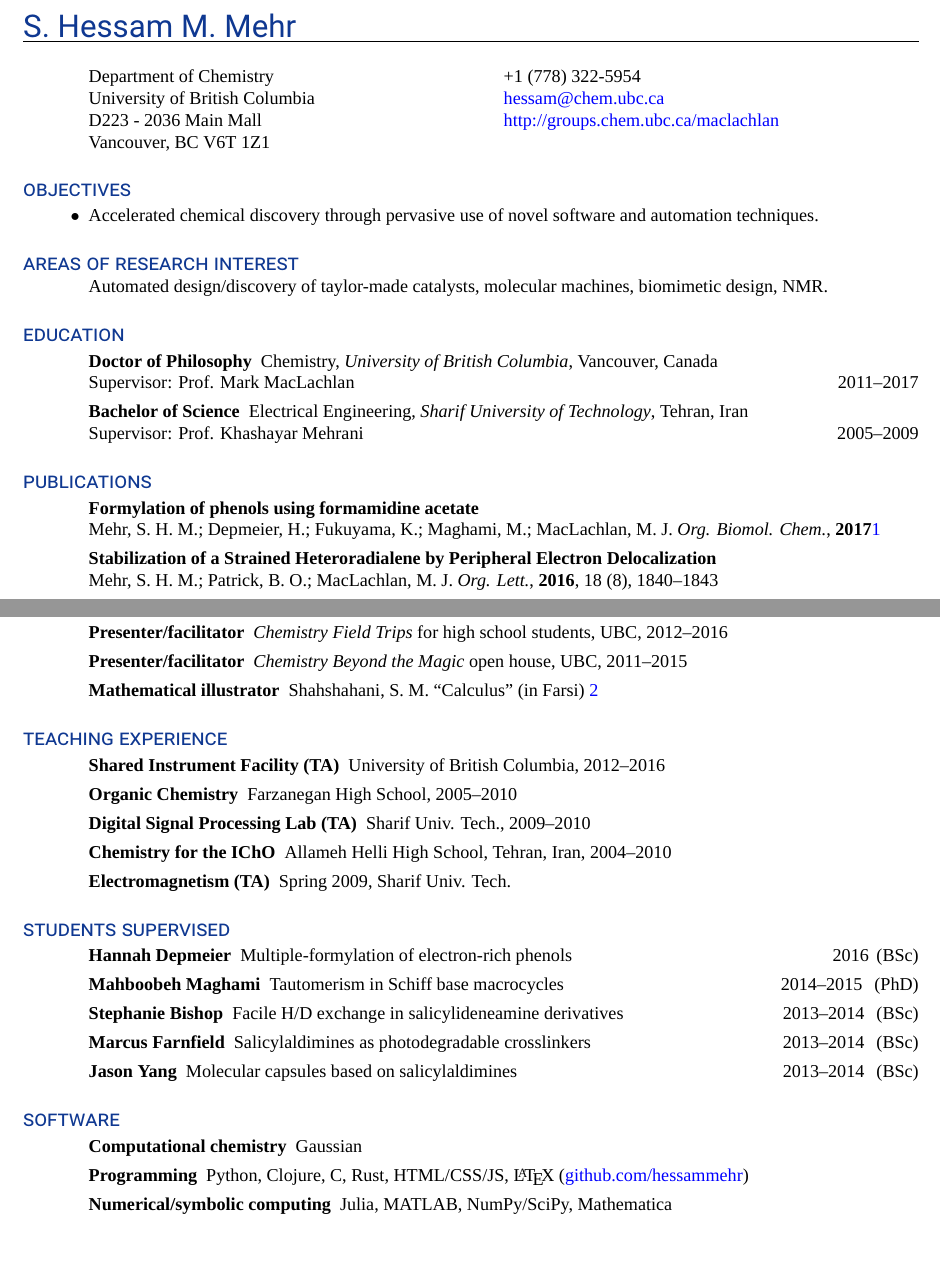
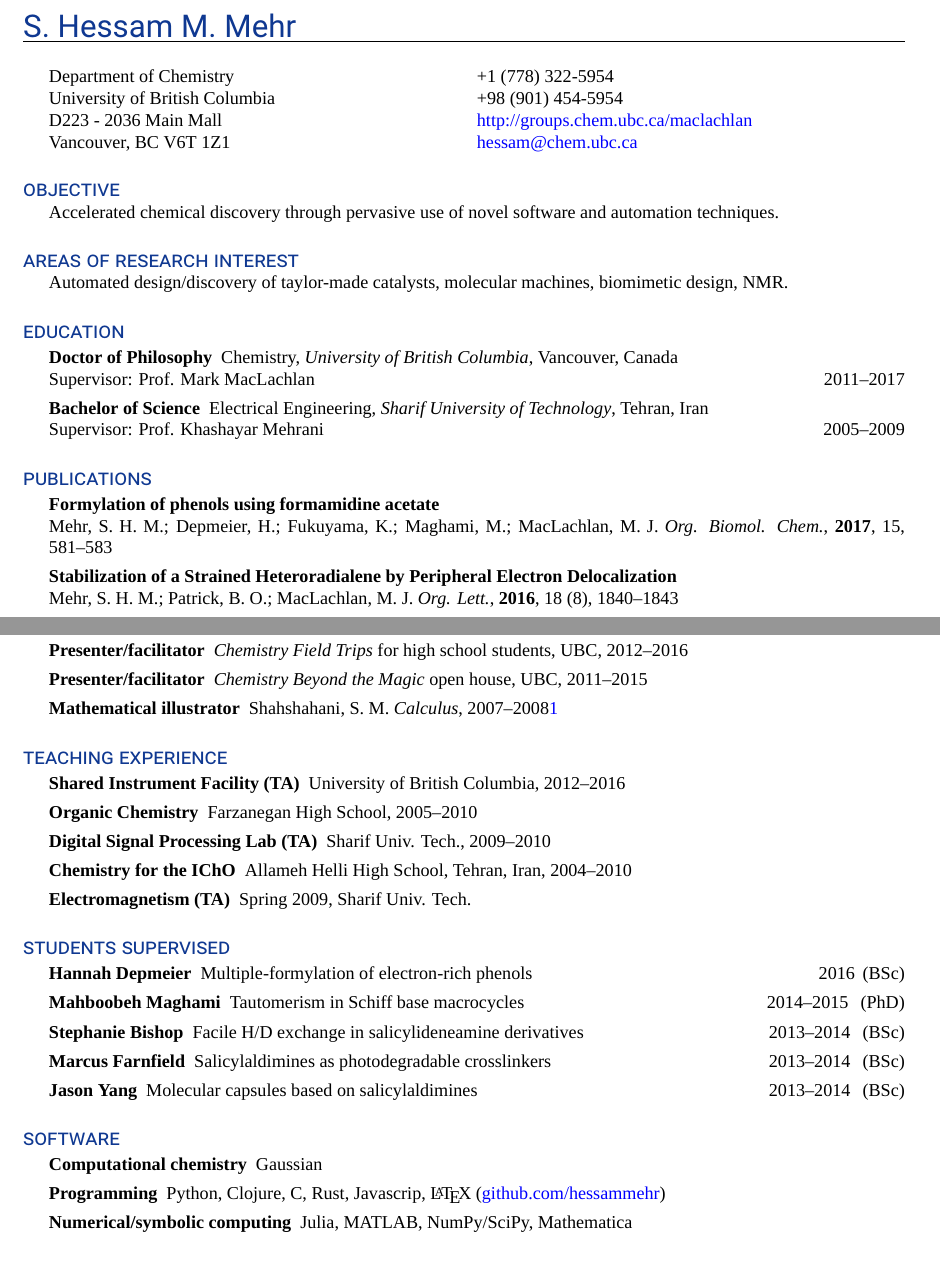
Before and after one commit to hessammehr/CV, a LaTeX CV (myCV.tex): two parts of pages 1 and 2 of 2, joined at a grey line, cut so that both start at the same text. Compiled offline with XeLaTeX; a missing font is replaced by an installed copy or a similar font.

Commit message:
Tweaks (June 2017)

```diff
--- a/myCV.tex
+++ b/myCV.tex
@@ -1,9 +1,9 @@
 \documentclass[overlapped,line,10pt,letterpaper]{res}
-
+\newsectionwidth{0.5cm}
 \usepackage[bookmarks, colorlinks, breaklinks, pdftitle={S. Hessam M. Mehr, CV},pdfauthor={S. Hessam M. Mehr}]{hyperref}
 \hypersetup{linkcolor=blue,citecolor=blue,filecolor=black,urlcolor=blue}
 
-\usepackage[tmargin=2.5cm,bmargin=2cm,lmargin=2cm,rmargin=3.5cm]{geometry}
+\usepackage[tmargin=2.5cm,bmargin=2cm,lmargin=2cm,rmargin=3cm]{geometry}
 
 \usepackage{multicol,fontspec,color,xltxtra,footmisc,enumitem}
 \definecolor{myblue}{rgb}{0.059,0.220,0.570}
@@ -33,7 +33,7 @@
    \\
   University of British Columbia
   &
-  \href{mailto:hessam@chem.ubc.ca}{hessam@chem.ubc.ca}
+  {\addfontfeatures{Numbers=Lining}+98 (901) 454-5954}
    \\
   {\addfontfeatures{Numbers=Lining}D223 - 2036 Main Mall}
   &
@@ -41,16 +41,14 @@
    \\
  Vancouver, BC {\addfontfeatures{Numbers=Lining}V6T 1Z1}
  &
+  \href{mailto:hessam@chem.ubc.ca}{hessam@chem.ubc.ca}
   \\
 \end{ncolumn}
 
 
 
-\section{objectives}
-\begin{itemize}
-\renewcommand{\labelitemi}{$\bullet$}
-\item Accelerated chemical discovery through pervasive use of novel software and automation techniques.
-\end{itemize}
+\section{objective}
+Accelerated chemical discovery through pervasive use of novel software and automation techniques.
 
 \section{areas of research interest}
 Automated design/discovery of taylor-made catalysts, molecular machines, biomimetic design, NMR.
@@ -65,7 +63,7 @@ Automated design/discovery of taylor-made catalysts, molecular machines, biomime
 \begin{description}[style=nextline]
 \renewcommand{\labelitemi}{$\bullet$}
 \item[Formylation of phenols using formamidine acetate] Mehr, S. H. M.; Depmeier, H.; Fukuyama, K.; Maghami, M.; MacLachlan, M. J.
-\emph{Org. Biomol. Chem.}, \textbf{2017}\footnote{DOI: \addfontfeatures{Numbers=Lining} \href{http://dx.doi.org/10.1039/C6OB02727J}{10.1039/c6ob02727j}}
+\emph{Org. Biomol. Chem.}, \textbf{2017}, 15, 581–583
 \item[Stabilization of a Strained Heteroradialene by Peripheral Electron Delocalization] Mehr, S. H. M.; Patrick, B. O.; MacLachlan, M. J.
 \emph{Org. Lett.}, \textbf{2016}, 18 (8), 1840–1843
 \item[Deuteration of Aromatic Rings Under Very Mild Conditions Through Keto-Enamine Tautomeric Amplfication] Mehr, S. H. M.; Fukuyama, K.; Bishop, S.; Lelj, F.; MacLachlan, M. J. \emph{J. Org. Chem}, \textbf{2015}, 80 (10), 5144–5150
@@ -99,7 +96,7 @@ Monte Carlo simulation of DNA damage by gamma rays
 \item[Vice president] Chemistry Graduate Student Society (CGSS), UBC, 2013–2014
 \item[Presenter/facilitator] \emph{Chemistry Field Trips} for high school students, UBC, 2012–2016
 \item[Presenter/facilitator] \emph{Chemistry Beyond the Magic} open house, UBC, 2011–2015
-\item[Mathematical illustrator] Shahshahani, S. M. ``Calculus'' (in Farsi) \footnote{\addfontfeatures{Numbers=Lining} ISBN: 978-964-318456-8, \textbf{2008}, Fatemi Publications, Tehran, Iran}
+\item[Mathematical illustrator] Shahshahani, S. M. \emph{Calculus}, 2007--2008\footnote{\addfontfeatures{Numbers=Lining} ISBN: 978-964-318456-8, , Fatemi Publications, Tehran, Iran}
 \end{description}
 
 \section{teaching experience}
@@ -123,7 +120,7 @@ Monte Carlo simulation of DNA damage by gamma rays
 \section{software}
 \begin{description}
 \item[Computational chemistry] Gaussian
-\item[Programming] Python, Clojure, C, Rust, HTML/CSS/JS, \LaTeX \ (\href{https://github.com/hessammehr}{github.com/hessammehr})
+\item[Programming] Python, Clojure, C, Rust, Javascrip, \LaTeX \ (\href{https://github.com/hessammehr}{github.com/hessammehr})
 \item[Numerical/symbolic computing] Julia, MATLAB, NumPy/SciPy, Mathematica
 \end{description}
 
```
Also changed, not shown: myCV.tex (1 more changed lines).
